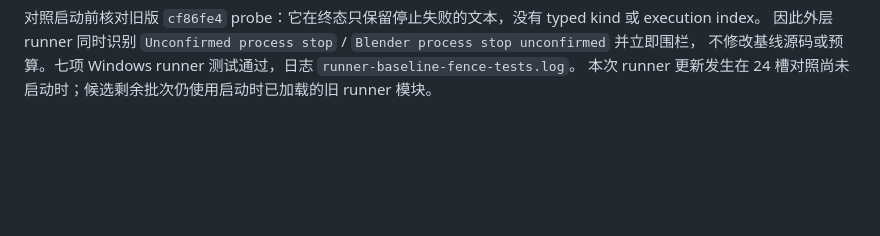
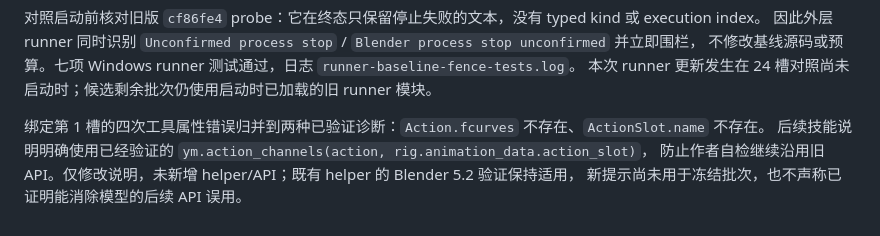
Before and after one commit to stone-SJH/game, a Markdown page: knowledgebase/worker-modeling-r0-r6-execution.md, the part around the change. GitHub-like rendering; blank space fills up the shorter version.

Commit message:
docs(worker): clarify layered action inspection for Blender 5.2

```diff
--- a/knowledgebase/worker-modeling-r0-r6-execution.md
+++ b/knowledgebase/worker-modeling-r0-r6-execution.md
@@ -180,3 +180,8 @@ UE probe 的补充入口目前仅通过语法检查，真实执行尚未开始
 因此外层 runner 同时识别 `Unconfirmed process stop` / `Blender process stop unconfirmed` 并立即围栏，
 不修改基线源码或预算。七项 Windows runner 测试通过，日志 `runner-baseline-fence-tests.log`。
 本次 runner 更新发生在 24 槽对照尚未启动时；候选剩余批次仍使用启动时已加载的旧 runner 模块。
+
+绑定第 1 槽的四次工具属性错误归并到两种已验证诊断：`Action.fcurves` 不存在、`ActionSlot.name` 不存在。
+后续技能说明明确使用已经验证的 `ym.action_channels(action, rig.animation_data.action_slot)`，
+防止作者自检继续沿用旧 API。仅修改说明，未新增 helper/API；既有 helper 的 Blender 5.2 验证保持适用，
+新提示尚未用于冻结批次，也不声称已证明能消除模型的后续 API 误用。
```
Also changed, not shown: skills/yahaha-blender-modeling/SKILL.md (+3 -0 lines).
